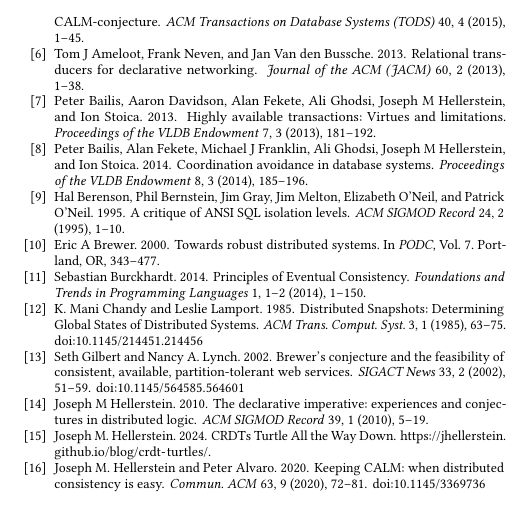
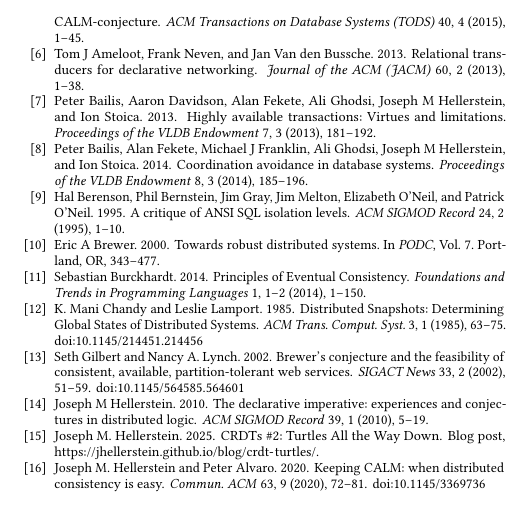
Before and after one commit to jhellerstein/coord-criterion, a LaTeX document (main.tex, which reads references.bib): part of one column of page 19 of 19, cut so that both start at the same text. Compiled offline with pdfLaTeX.

Commit message:
Fix CRDT Turtles citation title and date

```diff
--- a/references.bib
+++ b/references.bib
@@ -358,7 +358,8 @@
   author       = {Joseph M. Hellerstein},
-  title        = {{CRDT}s Turtle All the Way Down},
-  howpublished = {\url{https://jhellerstein.github.io/blog/crdt-turtles/}},
-  year         = {2024}
+  title        = {{CRDT}s \#2: Turtles All the Way Down},
+  howpublished = {Blog post, \url{https://jhellerstein.github.io/blog/crdt-turtles/}},
+  month        = may,
+  year         = {2025}
 }
 
 @article{laddad2022keep,
```
Also changed, not shown: main.tex (+1 -1 lines), references.bib (2 more changed lines).
